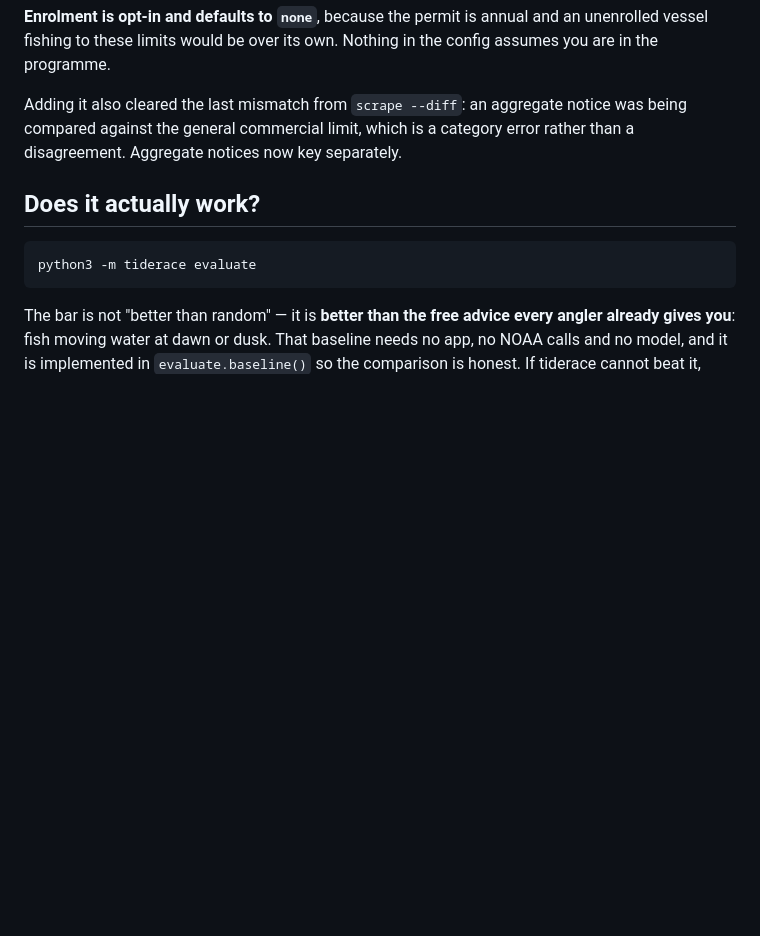
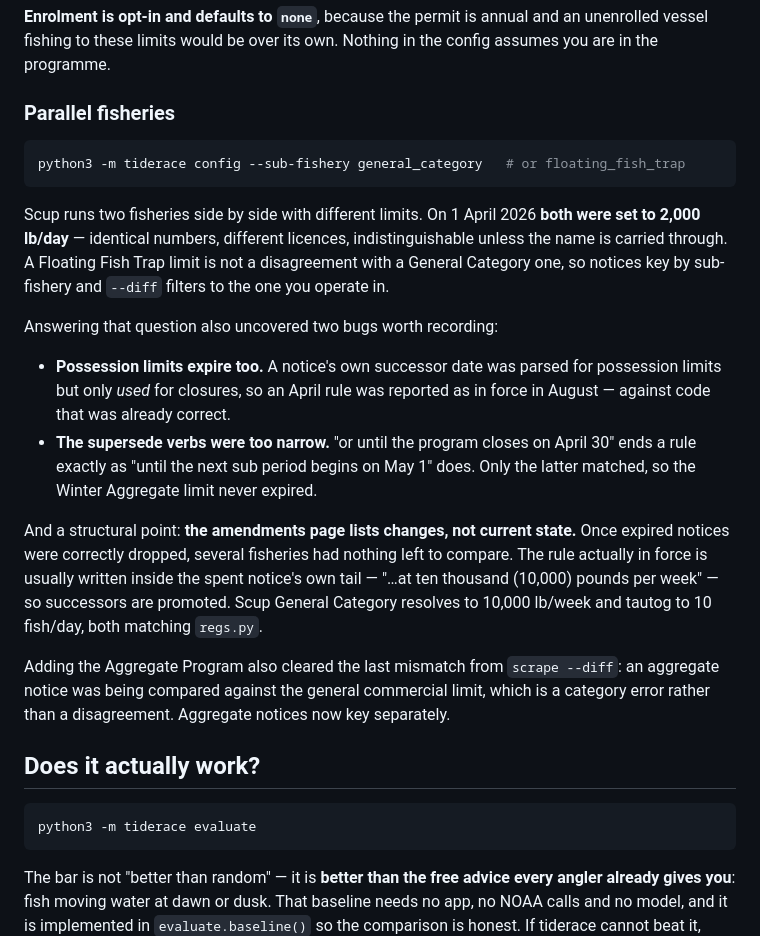
Before and after one commit to Glad-Labs/tiderace, a Markdown page: README.md, the part around the change. Drawn GitHub-style; blank space fills up the shorter version.

Commit message:
docs: parallel fisheries and the expiry bugs
Co-Authored-By: Claude Opus 5 <noreply@anthropic.com>

````diff
--- a/README.md
+++ b/README.md
@@ -455,7 +455,35 @@ becomes 2,800 without an edit.
 and an unenrolled vessel fishing to these limits would be over its own. Nothing
 in the config assumes you are in the programme.
 
-Adding it also cleared the last mismatch from `scrape --diff`: an aggregate
+### Parallel fisheries
+
+```bash
+python3 -m tiderace config --sub-fishery general_category   # or floating_fish_trap
+```
+
+Scup runs two fisheries side by side with different limits. On 1 April 2026
+**both were set to 2,000 lb/day** — identical numbers, different licences,
+indistinguishable unless the name is carried through. A Floating Fish Trap
+limit is not a disagreement with a General Category one, so notices key by
+sub-fishery and `--diff` filters to the one you operate in.
+
+Answering that question also uncovered two bugs worth recording:
+
+- **Possession limits expire too.** A notice's own successor date was parsed
+  for possession limits but only *used* for closures, so an April rule was
+  reported as in force in August — against code that was already correct.
+- **The supersede verbs were too narrow.** "or until the program closes on
+  April 30" ends a rule exactly as "until the next sub period begins on May 1"
+  does. Only the latter matched, so the Winter Aggregate limit never expired.
+
+And a structural point: **the amendments page lists changes, not current
+state.** Once expired notices were correctly dropped, several fisheries had
+nothing left to compare. The rule actually in force is usually written inside
+the spent notice's own tail — "…at ten thousand (10,000) pounds per week" — so
+successors are promoted. Scup General Category resolves to 10,000 lb/week and
+tautog to 10 fish/day, both matching `regs.py`.
+
+Adding the Aggregate Program also cleared the last mismatch from `scrape --diff`: an aggregate
 notice was being compared against the general commercial limit, which is a
 category error rather than a disagreement. Aggregate notices now key separately.
 
````
